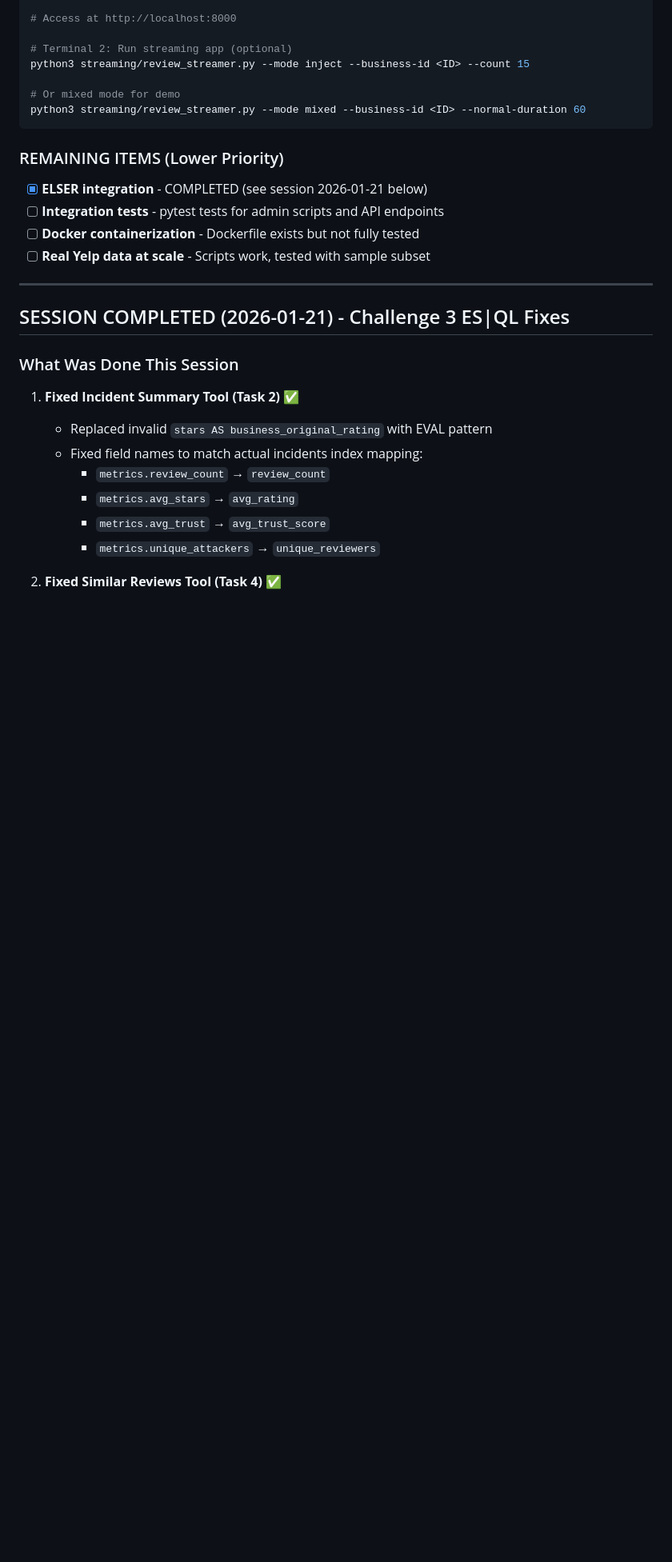
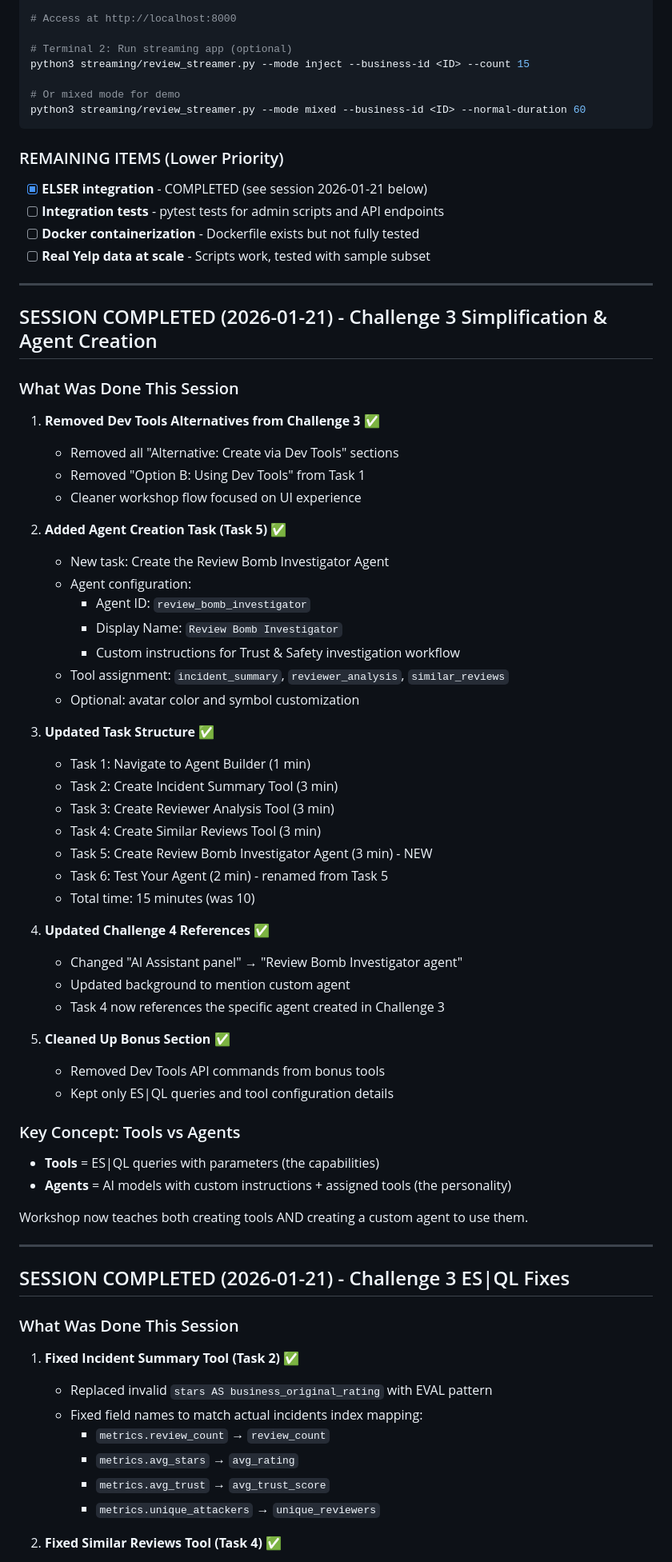
Before and after one commit to leungsteve/elastic-workflow-workshop, a Markdown page: .claude.md, the part around the change. Shown at 80% size. GitHub-like rendering; blank space fills up the shorter version.

Commit message:
Update .claude.md with Challenge 3 simplification session notes
- Document removal of Dev Tools alternatives
- Document new Task 5: Create Review Bomb Investigator Agent
- Document updated task structure and timing
- Note key concept: Tools vs Agents distinction

Co-Authored-By: Claude Opus 4.5 <noreply@anthropic.com>

```diff
--- a/.claude.md
+++ b/.claude.md
@@ -447,6 +447,50 @@ python3 streaming/review_streamer.py --mode mixed --business-id <ID> --normal-du
 
 ---
 
+## SESSION COMPLETED (2026-01-21) - Challenge 3 Simplification & Agent Creation
+
+### What Was Done This Session
+
+1. **Removed Dev Tools Alternatives from Challenge 3** ✅
+   - Removed all "Alternative: Create via Dev Tools" sections
+   - Removed "Option B: Using Dev Tools" from Task 1
+   - Cleaner workshop flow focused on UI experience
+
+2. **Added Agent Creation Task (Task 5)** ✅
+   - New task: Create the Review Bomb Investigator Agent
+   - Agent configuration:
+     - Agent ID: `review_bomb_investigator`
+     - Display Name: `Review Bomb Investigator`
+     - Custom instructions for Trust & Safety investigation workflow
+   - Tool assignment: `incident_summary`, `reviewer_analysis`, `similar_reviews`
+   - Optional: avatar color and symbol customization
+
+3. **Updated Task Structure** ✅
+   - Task 1: Navigate to Agent Builder (1 min)
+   - Task 2: Create Incident Summary Tool (3 min)
+   - Task 3: Create Reviewer Analysis Tool (3 min)
+   - Task 4: Create Similar Reviews Tool (3 min)
+   - Task 5: Create Review Bomb Investigator Agent (3 min) - NEW
+   - Task 6: Test Your Agent (2 min) - renamed from Task 5
+   - Total time: 15 minutes (was 10)
+
+4. **Updated Challenge 4 References** ✅
+   - Changed "AI Assistant panel" → "Review Bomb Investigator agent"
+   - Updated background to mention custom agent
+   - Task 4 now references the specific agent created in Challenge 3
+
+5. **Cleaned Up Bonus Section** ✅
+   - Removed Dev Tools API commands from bonus tools
+   - Kept only ES|QL queries and tool configuration details
+
+### Key Concept: Tools vs Agents
+- **Tools** = ES|QL queries with parameters (the capabilities)
+- **Agents** = AI models with custom instructions + assigned tools (the personality)
+
+Workshop now teaches both creating tools AND creating a custom agent to use them.
+
+---
+
 ## SESSION COMPLETED (2026-01-21) - Challenge 3 ES|QL Fixes
 
 ### What Was Done This Session
```
